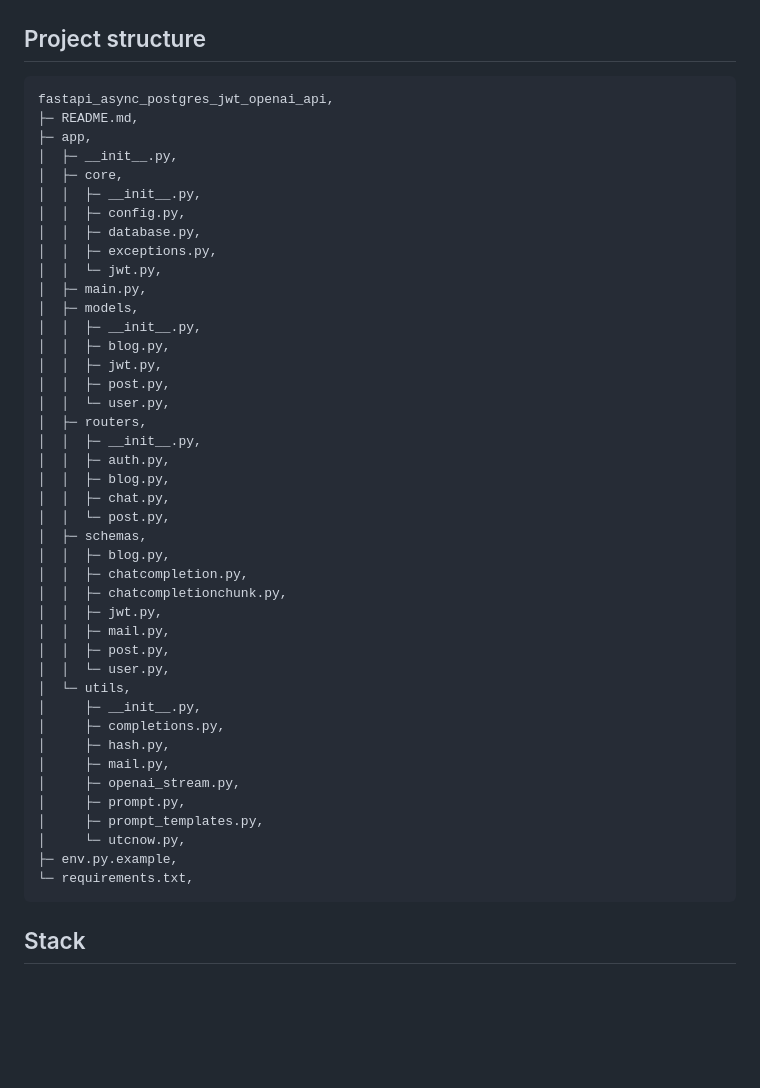
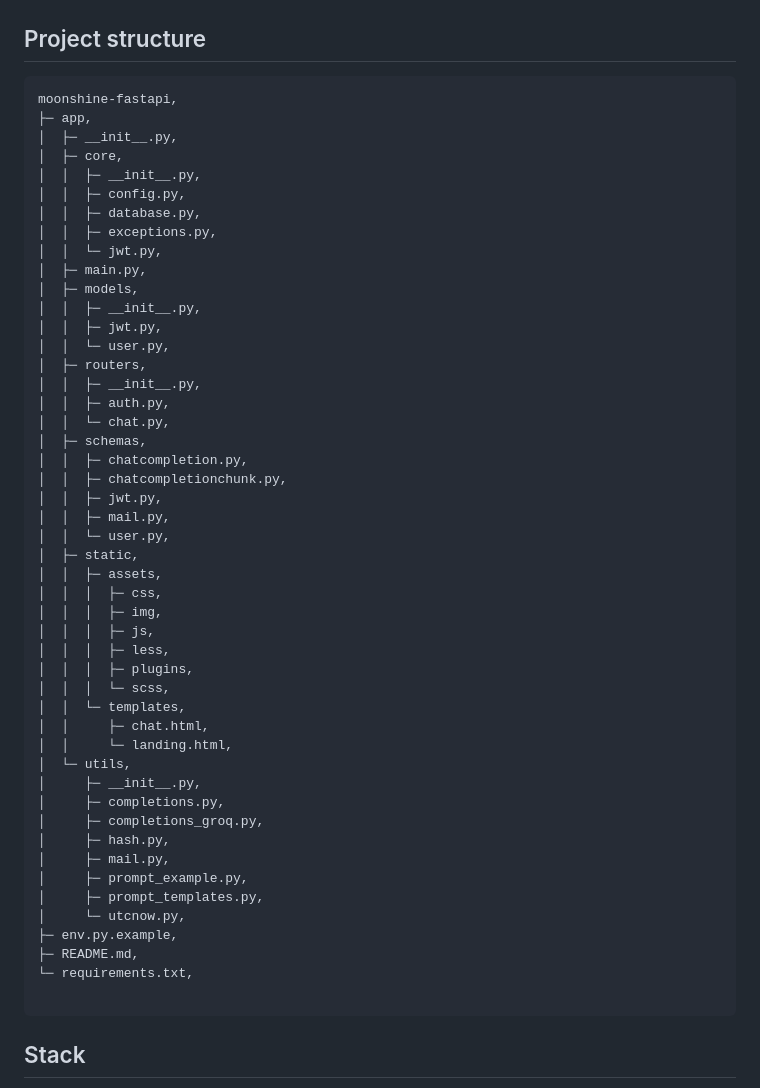
Before and after one commit to islamsalamamattar/moonshine-fastapi, a Markdown page: README.md, the part around the change. Rendered like a GitHub page; blank space fills up the shorter version.

````diff
--- a/README.md
+++ b/README.md
@@ -77,8 +77,7 @@ uvicorn app.main:app --reload
 
 ## Project structure
 ```
-fastapi_async_postgres_jwt_openai_api,
-├─ README.md,
+moonshine-fastapi,
 ├─ app,
 │  ├─ __init__.py,
 │  ├─ core,
@@ -90,35 +89,42 @@ fastapi_async_postgres_jwt_openai_api,
 │  ├─ main.py,
 │  ├─ models,
 │  │  ├─ __init__.py,
-│  │  ├─ blog.py,
 │  │  ├─ jwt.py,
-│  │  ├─ post.py,
 │  │  └─ user.py,
 │  ├─ routers,
 │  │  ├─ __init__.py,
 │  │  ├─ auth.py,
-│  │  ├─ blog.py,
-│  │  ├─ chat.py,
-│  │  └─ post.py,
+│  │  └─ chat.py,
 │  ├─ schemas,
-│  │  ├─ blog.py,
 │  │  ├─ chatcompletion.py,
 │  │  ├─ chatcompletionchunk.py,
 │  │  ├─ jwt.py,
 │  │  ├─ mail.py,
-│  │  ├─ post.py,
 │  │  └─ user.py,
+│  ├─ static,
+│  │  ├─ assets,
+│  │  │  ├─ css,
+│  │  │  ├─ img,
+│  │  │  ├─ js,
+│  │  │  ├─ less,
+│  │  │  ├─ plugins,
+│  │  │  └─ scss,
+│  │  └─ templates,
+│  │     ├─ chat.html,
+│  │     └─ landing.html,
 │  └─ utils,
 │     ├─ __init__.py,
 │     ├─ completions.py,
+│     ├─ completions_groq.py,
 │     ├─ hash.py,
 │     ├─ mail.py,
-│     ├─ openai_stream.py,
-│     ├─ prompt.py,
+│     ├─ prompt_example.py,
 │     ├─ prompt_templates.py,
 │     └─ utcnow.py,
 ├─ env.py.example,
+├─ README.md,
 └─ requirements.txt,
+
 ```
 
 
````
